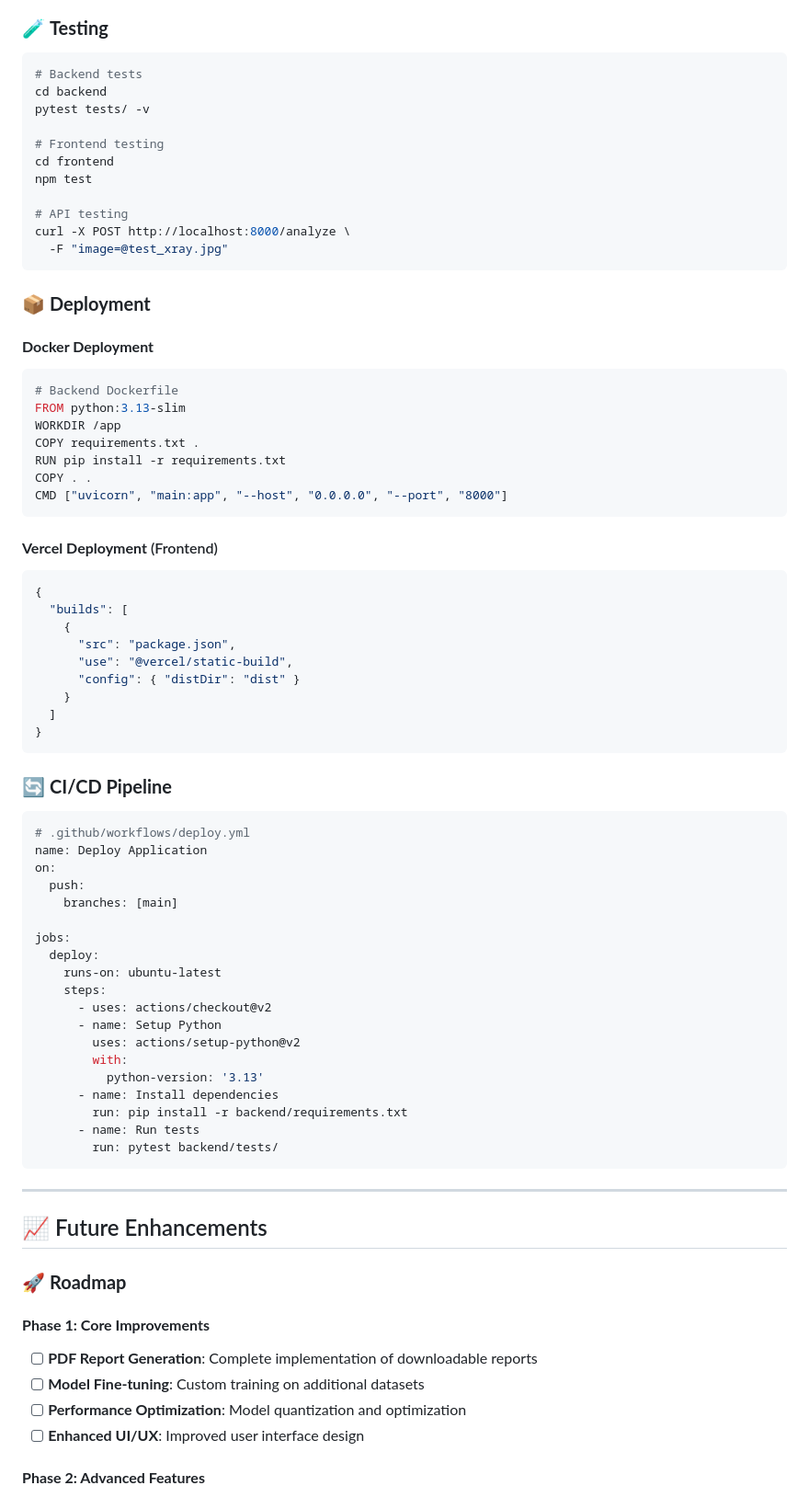
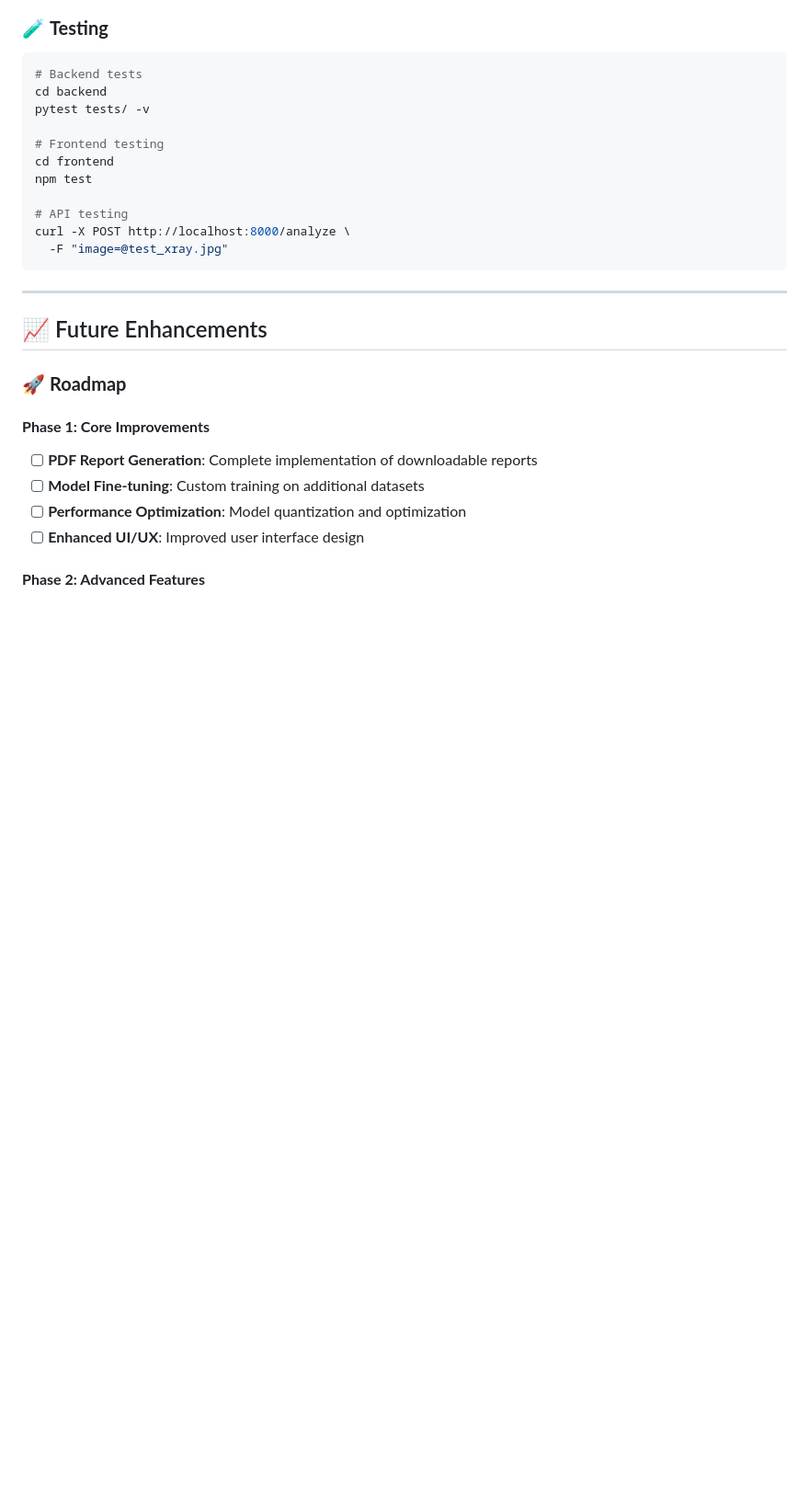
Before and after one commit to Fusion831/IIC-Hackathon, a Markdown page: README.md, the part around the change. Shown at 92% size. Rendered like a GitHub page; blank space fills up the shorter version.

Commit message:
Finalized ReadME

````diff
--- a/README.md
+++ b/README.md
@@ -379,55 +379,11 @@ curl -X POST http://localhost:8000/analyze \
   -F "image=@test_xray.jpg"
 ```
 
-### 📦 **Deployment**
 
-#### **Docker Deployment**
-```dockerfile
-# Backend Dockerfile
-FROM python:3.13-slim
-WORKDIR /app
-COPY requirements.txt .
-RUN pip install -r requirements.txt
-COPY . .
-CMD ["uvicorn", "main:app", "--host", "0.0.0.0", "--port", "8000"]
-```
 
-#### **Vercel Deployment** (Frontend)
-```json
-{
-  "builds": [
-    {
-      "src": "package.json",
-      "use": "@vercel/static-build",
-      "config": { "distDir": "dist" }
-    }
-  ]
-}
-```
 
-### 🔄 **CI/CD Pipeline**
 
-```yaml
-# .github/workflows/deploy.yml
-name: Deploy Application
-on:
-  push:
-    branches: [main]
 
-jobs:
-  deploy:
-    runs-on: ubuntu-latest
-    steps:
-      - uses: actions/checkout@v2
-      - name: Setup Python
-        uses: actions/setup-python@v2
-        with:
-          python-version: '3.13'
-      - name: Install dependencies
-        run: pip install -r backend/requirements.txt
-      - name: Run tests
-        run: pytest backend/tests/
-```
 
 ---
 
````
